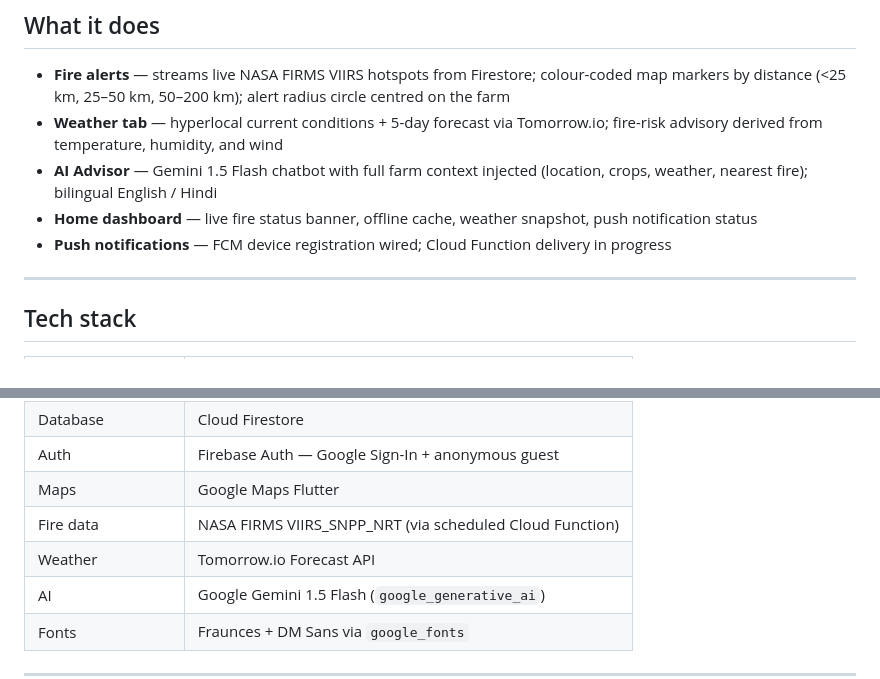
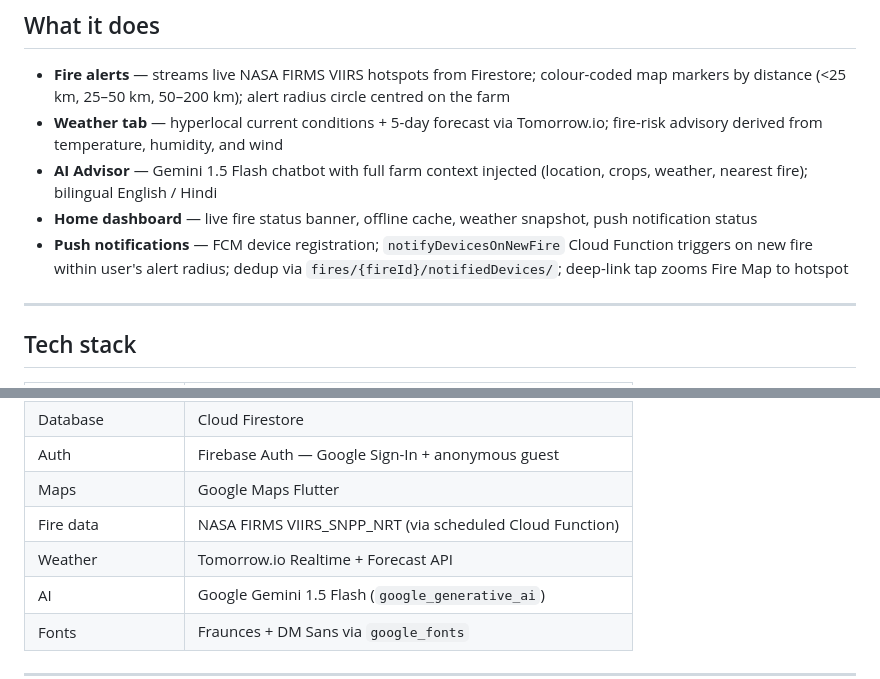
Before and after one commit to Rhythmjain12/AgroShield, a Markdown page: README.md, 2 parts joined by grey strips. GitHub-like rendering.

```diff
--- a/README.md
+++ b/README.md
@@ -12,7 +12,7 @@ AgroShield monitors NASA satellite fire data, delivers hyperlocal weather intell
 - **Weather tab** — hyperlocal current conditions + 5-day forecast via Tomorrow.io; fire-risk advisory derived from temperature, humidity, and wind
 - **AI Advisor** — Gemini 1.5 Flash chatbot with full farm context injected (location, crops, weather, nearest fire); bilingual English / Hindi
 - **Home dashboard** — live fire status banner, offline cache, weather snapshot, push notification status
-- **Push notifications** — FCM device registration wired; Cloud Function delivery in progress
+- **Push notifications** — FCM device registration; `notifyDevicesOnNewFire` Cloud Function triggers on new fire within user's alert radius; dedup via `fires/{fireId}/notifiedDevices/`; deep-link tap zooms Fire Map to hotspot
 
 ---
 
@@ -27,7 +27,7 @@ AgroShield monitors NASA satellite fire data, delivers hyperlocal weather intell
 | Auth | Firebase Auth — Google Sign-In + anonymous guest |
 | Maps | Google Maps Flutter |
 | Fire data | NASA FIRMS VIIRS_SNPP_NRT (via scheduled Cloud Function) |
-| Weather | Tomorrow.io Forecast API |
+| Weather | Tomorrow.io Realtime + Forecast API |
 | AI | Google Gemini 1.5 Flash (`google_generative_ai`) |
 | Fonts | Fraunces + DM Sans via `google_fonts` |
 
```
Also changed, not shown: other parts of README.md (+15 -7 lines).
